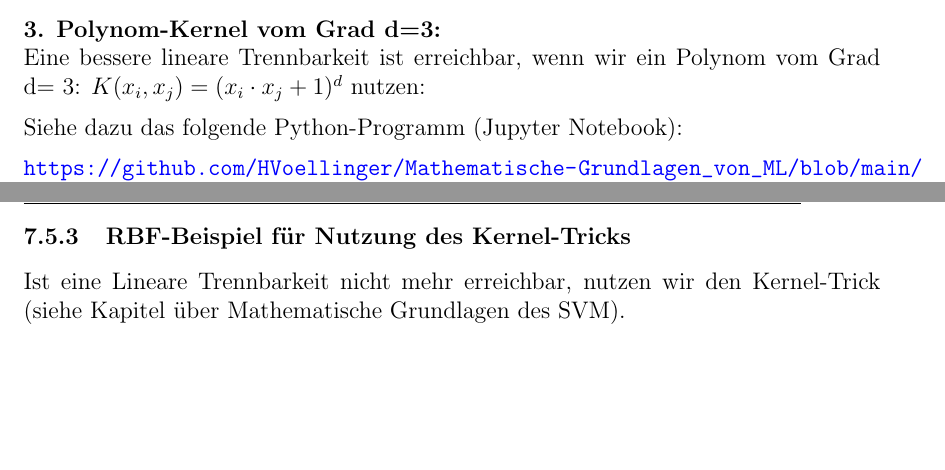
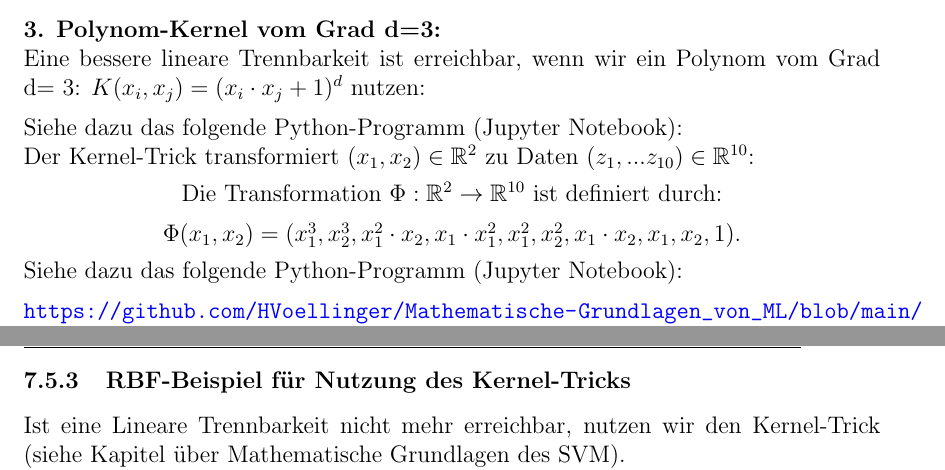
Before and after one commit to HVoellinger/Mathematische-Grundlagen_von_ML, a LaTeX document (Math+MaschLernen(ML)v0.95.tex): two parts of pages 113 and 114 of 168, joined at a grey line, cut so that both start at the same text, the shorter picture padded with empty space. Compiled offline with pdfLaTeX.

Commit message:
Add files via upload

```diff
--- a/Math+MaschLernen(ML)v0.95.tex
+++ b/Math+MaschLernen(ML)v0.95.tex
@@ -2852,8 +2852,13 @@ Siehe dazu das folgende Python-Programm (Jupyter Notebook):\\[0.2cm]
 \textbf{3. Polynom-Kernel vom Grad d=3:}\\
 Eine bessere lineare Trennbarkeit ist erreichbar, wenn wir ein Polynom vom Grad d= 3: \( K(x_i, x_j) = (x_i \cdot x_j + 1)^d \) nutzen:\\[0.2cm]
+Siehe dazu das folgende Python-Programm (Jupyter Notebook):\\
+Der Kernel-Trick transformiert $ (x_1, x_2) \in \mathbb{R}^2$ zu  Daten $ (z_1, ... z_{10}) \in \mathbb{R}^{10} $:
+\begin{center}
+ Die Transformation $\Phi:\mathbb{R}^2 \rightarrow\mathbb{R}^{10}$ ist definiert durch: \\[0.2cm]
+$\Phi(x_1,x_2) = (x_1^3, x_2^3, x_1^2 \cdot x_2, x_1 \cdot x_1^2, x_1^2, x_2^2, x_1 \cdot x_2, x_1, x_2, 1)$.
+\end{center}
 Siehe dazu das folgende Python-Programm (Jupyter Notebook):\\[0.2cm]
-\textbf{\url{https://github.com/HVoellinger/Mathematische-Grundlagen_von_ML/blob/main/Quellen_Math-ML/SVM_Trennlinie-PK(3)-5DP.pdf}}\\[0.4cm]
-
+\textbf{\url{https://github.com/HVoellinger/Mathematische-Grundlagen_von_ML/blob/main/Quellen_Math-ML/SVM-PolyKernel(3)-5DP.pdf}}
 
 \subsubsection{RBF-Beispiel für Nutzung des Kernel-Tricks}
 %
```
Also changed, not shown: Math+MaschLernen(ML)v0.95.pdf, Math+MaschLernen(ML)v0.95.tex (4 more changed lines).
